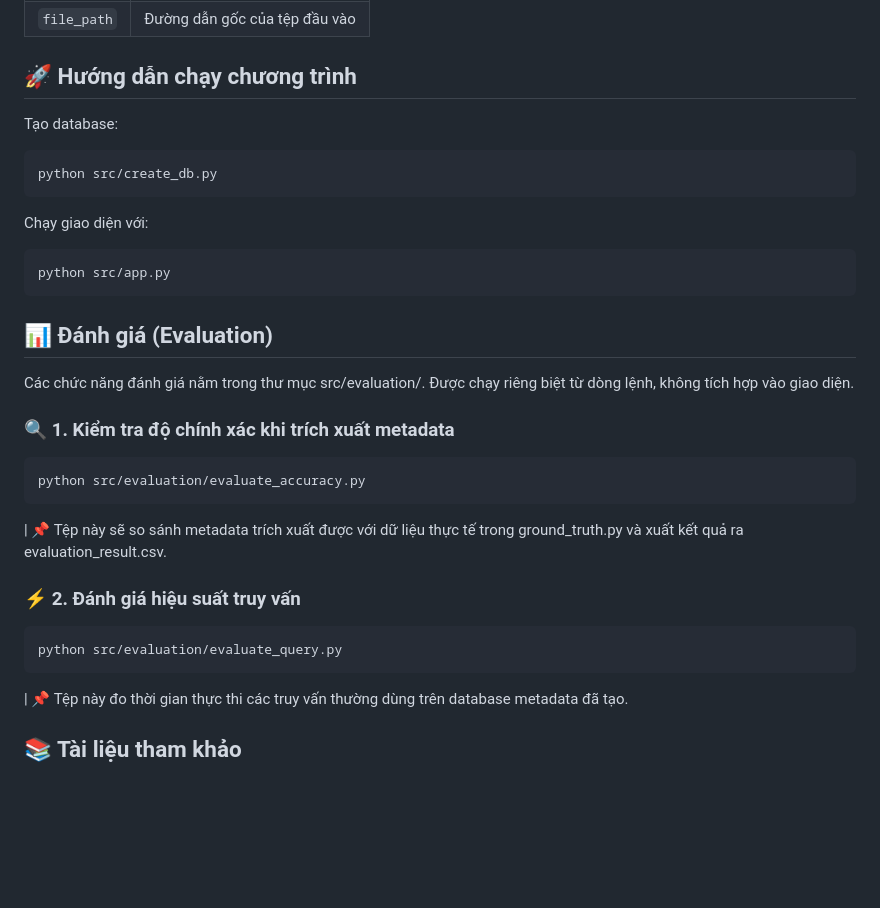
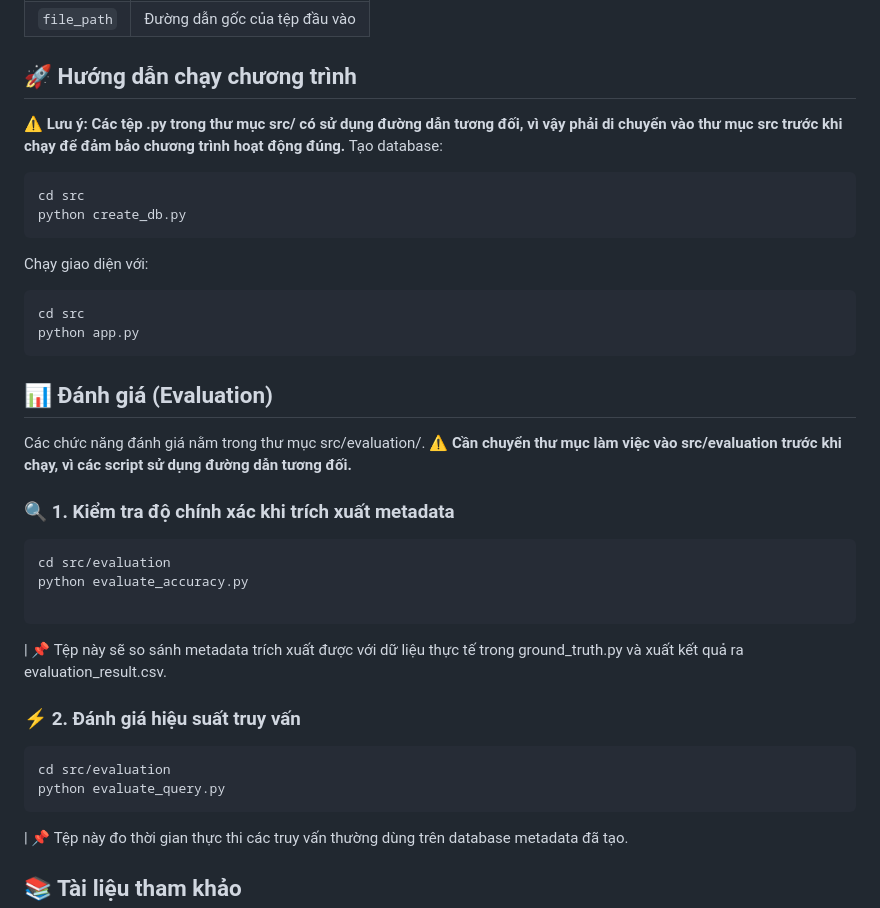
Before and after one commit to ththieu2412/AudioMetaManager, a Markdown page: README.md, the part around the change. GitHub-like rendering; blank space fills up the shorter version.

````diff
--- a/README.md
+++ b/README.md
@@ -90,25 +90,32 @@ Cơ sở dữ liệu lưu trữ metadata được trích xuất từ các tệp
 
 ## 🚀 Hướng dẫn chạy chương trình
 
+**⚠️ Lưu ý: Các tệp .py trong thư mục src/ có sử dụng đường dẫn tương đối, vì vậy phải di chuyển vào thư mục src trước khi chạy để đảm bảo chương trình hoạt động đúng.**
 Tạo database:
 
 ```bash
-python src/create_db.py
+cd src
+python create_db.py
 ```
 
 Chạy giao diện với:
 
 ```bash
-python src/app.py
+cd src
+python app.py
 ```
 
 ## 📊 Đánh giá (Evaluation)
-Các chức năng đánh giá nằm trong thư mục src/evaluation/. Được chạy riêng biệt từ dòng lệnh, không tích hợp vào giao diện.
+
+Các chức năng đánh giá nằm trong thư mục src/evaluation/.
+**⚠️ Cần chuyển thư mục làm việc vào src/evaluation trước khi chạy, vì các script sử dụng đường dẫn tương đối.**
 
 ### 🔍 1. Kiểm tra độ chính xác khi trích xuất metadata
 
 ```bash
-python src/evaluation/evaluate_accuracy.py
+cd src/evaluation
+python evaluate_accuracy.py
+
 ```
 
 | 📌 Tệp này sẽ so sánh metadata trích xuất được với dữ liệu thực tế trong ground_truth.py và xuất kết quả ra evaluation_result.csv.
@@ -116,7 +123,8 @@ python src/evaluation/evaluate_accuracy.py
 ### ⚡ 2. Đánh giá hiệu suất truy vấn
 
 ```bash
-python src/evaluation/evaluate_query.py
+cd src/evaluation
+python evaluate_query.py
 ```
 
 | 📌 Tệp này đo thời gian thực thi các truy vấn thường dùng trên database metadata đã tạo.
````
